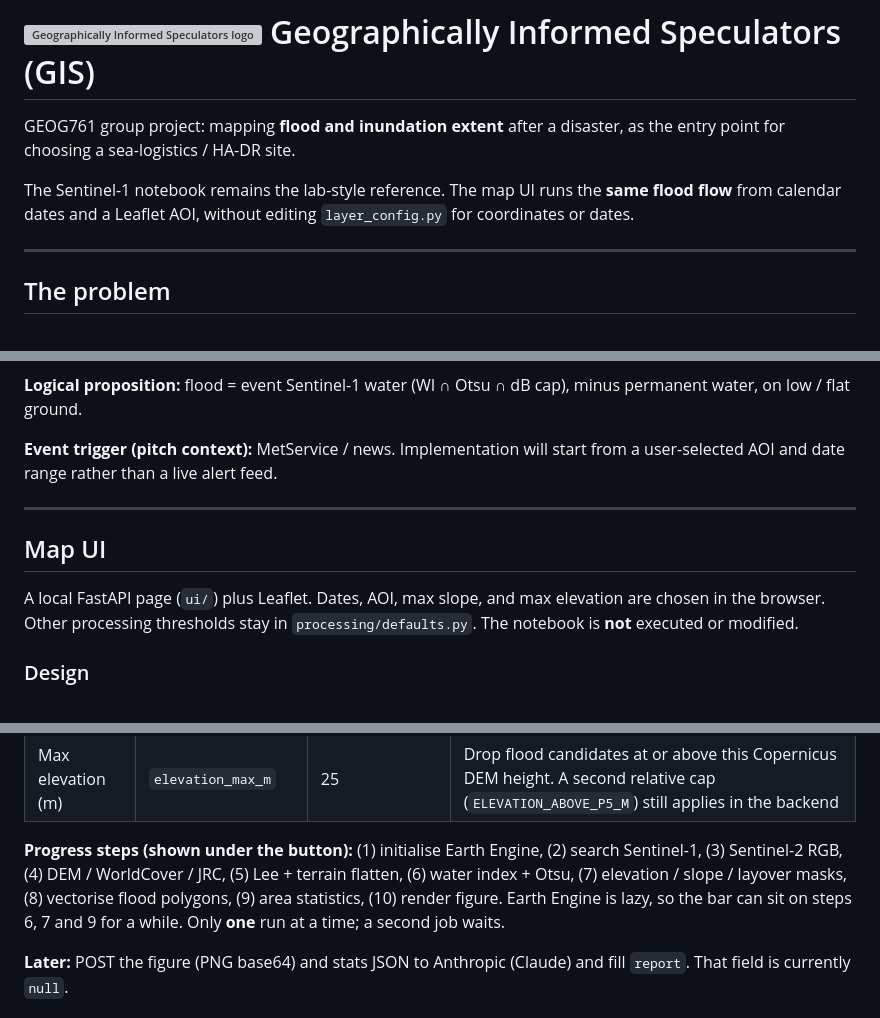
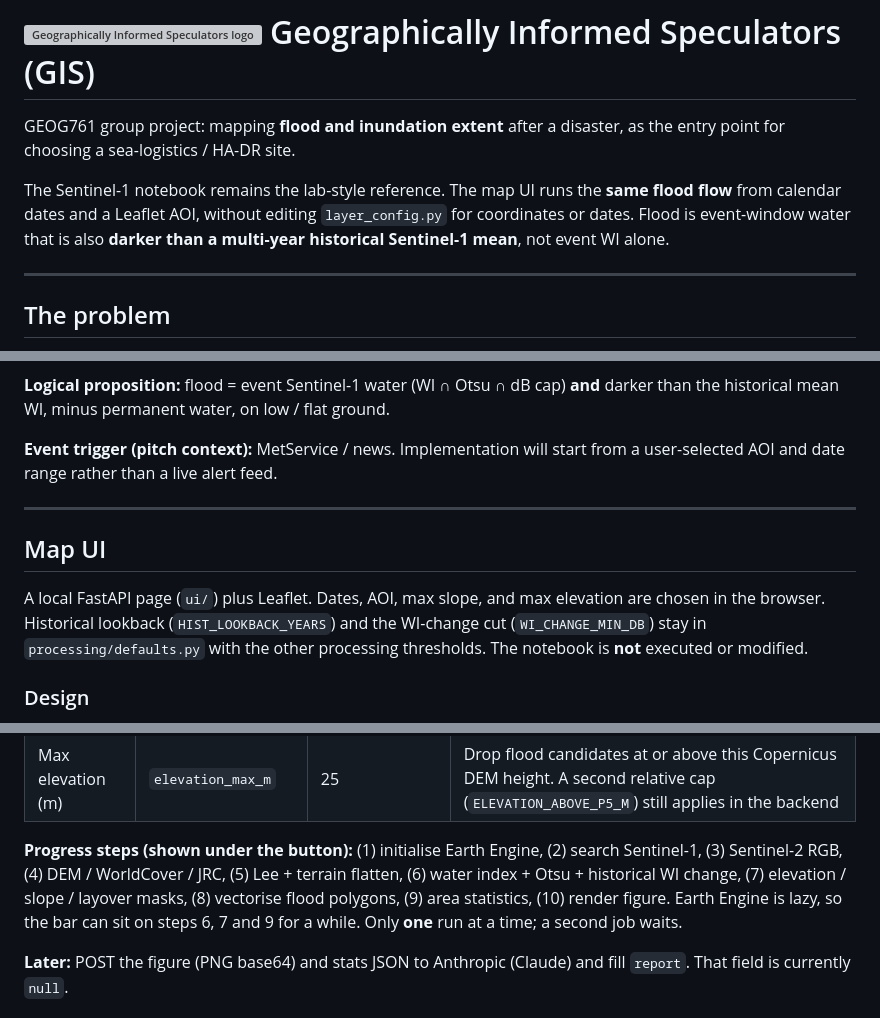
Before and after one commit to uoa-gis/GIS, a Markdown page: README.md, 3 parts joined by grey strips. GitHub-like rendering; grey boxes are pictures that could not be loaded.

```diff
--- a/README.md
+++ b/README.md
@@ -2,7 +2,7 @@
 
 GEOG761 group project: mapping **flood and inundation extent** after a disaster, as the entry point for choosing a sea-logistics / HA-DR site.
 
-The Sentinel-1 notebook remains the lab-style reference. The map UI runs the **same flood flow** from calendar dates and a Leaflet AOI, without editing `layer_config.py` for coordinates or dates.
+The Sentinel-1 notebook remains the lab-style reference. The map UI runs the **same flood flow** from calendar dates and a Leaflet AOI, without editing `layer_config.py` for coordinates or dates. Flood is event-window water that is also **darker than a multi-year historical Sentinel-1 mean**, not event WI alone.
 
 ---
 
@@ -119,15 +151,17 @@ flowchart TD
 
 
 
-**Logical proposition:** flood = event Sentinel-1 water (WI ∩ Otsu ∩ dB cap), minus permanent water, on low / flat ground.
+**Logical proposition:** flood = event Sentinel-1 water (WI ∩ Otsu ∩ dB cap) **and** darker than the historical mean WI, minus permanent water, on low / flat ground.
 
 **Event trigger (pitch context):** MetService / news. Implementation will start from a user-selected AOI and date range rather than a live alert feed.
 
 ---
 
+
+
 ## Map UI
 
-A local FastAPI page (`ui/`) plus Leaflet. Dates, AOI, max slope, and max elevation are chosen in the browser. Other processing thresholds stay in `processing/defaults.py`. The notebook is **not** executed or modified.
+A local FastAPI page (`ui/`) plus Leaflet. Dates, AOI, max slope, and max elevation are chosen in the browser. Historical lookback (`HIST_LOOKBACK_YEARS`) and the WI-change cut (`WI_CHANGE_MIN_DB`) stay in `processing/defaults.py` with the other processing thresholds. The notebook is **not** executed or modified.
 
 ### Design
 
@@ -185,7 +219,7 @@ These controls are sent with `POST /api/run`. They replace the notebook’s `STA
 | Max elevation (m) | `elevation_max_m`                | 25                                    | Drop flood candidates at or above this Copernicus DEM height. A second relative cap (`ELEVATION_ABOVE_P5_M`) still applies in the backend |
 
 
-**Progress steps (shown under the button):** (1) initialise Earth Engine, (2) search Sentinel-1, (3) Sentinel-2 RGB, (4) DEM / WorldCover / JRC, (5) Lee + terrain flatten, (6) water index + Otsu, (7) elevation / slope / layover masks, (8) vectorise flood polygons, (9) area statistics, (10) render figure. Earth Engine is lazy, so the bar can sit on steps 6, 7 and 9 for a while. Only **one** run at a time; a second job waits.
+**Progress steps (shown under the button):** (1) initialise Earth Engine, (2) search Sentinel-1, (3) Sentinel-2 RGB, (4) DEM / WorldCover / JRC, (5) Lee + terrain flatten, (6) water index + Otsu + historical WI change, (7) elevation / slope / layover masks, (8) vectorise flood polygons, (9) area statistics, (10) render figure. Earth Engine is lazy, so the bar can sit on steps 6, 7 and 9 for a while. Only **one** run at a time; a second job waits.
 
 **Later:** POST the figure (PNG base64) and stats JSON to Anthropic (Claude) and fill `report`. That field is currently `null`.
 
```
Also changed, not shown: other parts of README.md (+70 -31 lines), assets/s1_output1.png (added), 5 other files.
